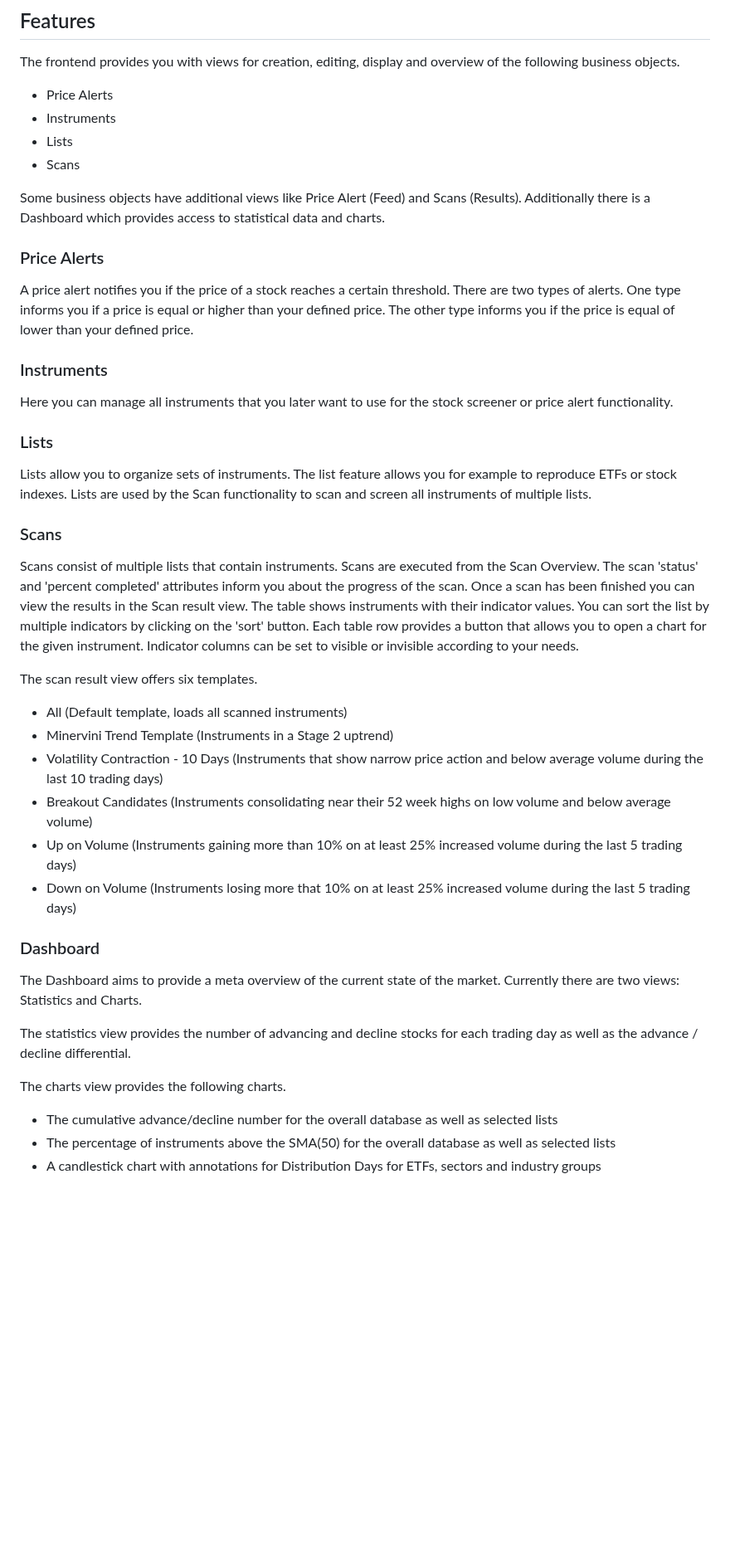
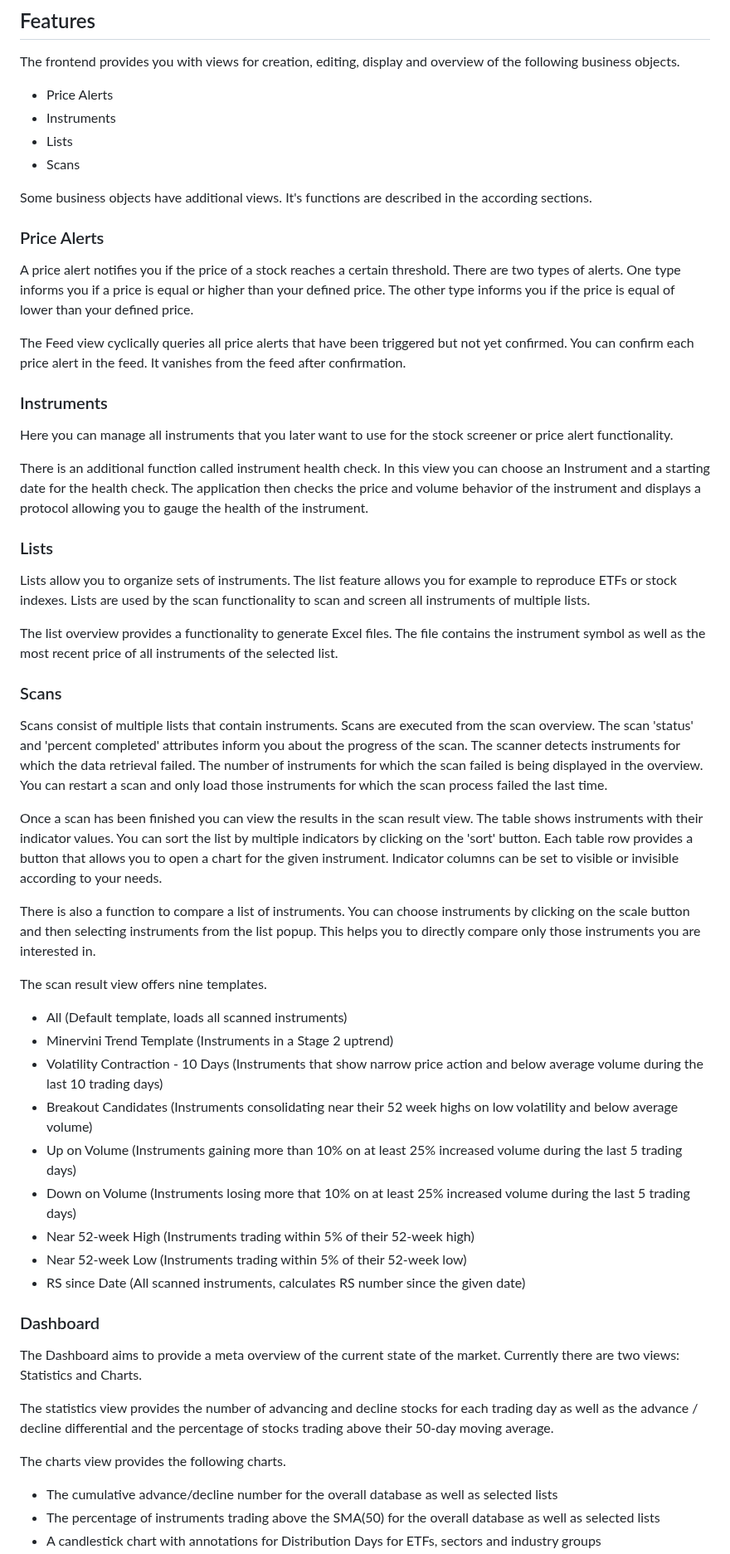
Before and after one commit to MiRitter87/trading-cockpit-frontend, a Markdown page: README.md, the part around one of its changes. Shown at 83% size. GitHub-like rendering; blank space fills up the shorter version.

```diff
--- a/README.md
+++ b/README.md
@@ -9,38 +9,53 @@ The frontend provides you with views for creation, editing, display and overview
 - Lists
 - Scans
 
-Some business objects have additional views like Price Alert (Feed) and Scans (Results). Additionally there is a Dashboard which provides access to statistical data and charts.
+Some business objects have additional views. It's functions are described in the according sections.
 
 ### Price Alerts
 A price alert notifies you if the price of a stock reaches a certain threshold. There are two types of alerts. One type informs you if a price is equal or higher than your defined price. The other type informs you if the price is equal of lower than your defined price.
 
+The Feed view cyclically queries all price alerts that have been triggered but not yet confirmed. You can confirm each price alert in the feed. It vanishes from the feed after confirmation.
+
 ### Instruments
 Here you can manage all instruments that you later want to use for the stock screener or price alert functionality.
 
+There is an additional function called instrument health check. In this view you can choose an Instrument and a starting date for the health check.
+The application then checks the price and volume behavior of the instrument and displays a protocol allowing you to gauge the health of the instrument.
+
 ### Lists
-Lists allow you to organize sets of instruments. The list feature allows you for example to reproduce ETFs or stock indexes. Lists are used by the Scan functionality to scan and screen all instruments of multiple lists.
+Lists allow you to organize sets of instruments. The list feature allows you for example to reproduce ETFs or stock indexes. Lists are used by the scan functionality to scan and screen all instruments of multiple lists.
+
+The list overview provides a functionality to generate Excel files. The file contains the instrument symbol as well as the most recent price of all instruments of the selected list.
 
 ### Scans
-Scans consist of multiple lists that contain instruments. Scans are executed from the Scan Overview. The scan 'status' and 'percent completed' attributes inform you about the progress of the scan.
-Once a scan has been finished you can view the results in the Scan result view. The table shows instruments with their indicator values. You can sort the list by multiple indicators by clicking on the 'sort' button.
+Scans consist of multiple lists that contain instruments. Scans are executed from the scan overview. The scan 'status' and 'percent completed' attributes inform you about the progress of the scan.
+The scanner detects instruments for which the data retrieval failed. The number of instruments for which the scan failed is being displayed in the overview.
+You can restart a scan and only load those instruments for which the scan process failed the last time.
+
+Once a scan has been finished you can view the results in the scan result view. The table shows instruments with their indicator values. You can sort the list by multiple indicators by clicking on the 'sort' button.
 Each table row provides a button that allows you to open a chart for the given instrument. Indicator columns can be set to visible or invisible according to your needs.
 
-The scan result view offers six templates.
+There is also a function to compare a list of instruments. You can choose instruments by clicking on the scale button and then selecting instruments from the list popup. This helps you to directly compare only those instruments you are interested in.
+
+The scan result view offers nine templates.
 
 - All (Default template, loads all scanned instruments)
 - Minervini Trend Template (Instruments in a Stage 2 uptrend)
 - Volatility Contraction - 10 Days (Instruments that show narrow price action and below average volume during the last 10 trading days)
-- Breakout Candidates (Instruments consolidating near their 52 week highs on low volume and below average volume)
+- Breakout Candidates (Instruments consolidating near their 52 week highs on low volatility and below average volume)
 - Up on Volume (Instruments gaining more than 10% on at least 25% increased volume during the last 5 trading days)
 - Down on Volume (Instruments losing more that 10% on at least 25% increased volume during the last 5 trading days)
+- Near 52-week High (Instruments trading within 5% of their 52-week high)
+- Near 52-week Low (Instruments trading within 5% of their 52-week low)
+- RS since Date (All scanned instruments, calculates RS number since the given date)
 
 ### Dashboard
 The Dashboard aims to provide a meta overview of the current state of the market. Currently there are two views: Statistics and Charts.
 
-The statistics view provides the number of advancing and decline stocks for each trading day as well as the advance / decline differential.
+The statistics view provides the number of advancing and decline stocks for each trading day as well as the advance / decline differential and the percentage of stocks trading above their 50-day moving average.
 
 The charts view provides the following charts.
 
 - The cumulative advance/decline number for the overall database as well as selected lists
-- The percentage of instruments above the SMA(50) for the overall database as well as selected lists
+- The percentage of instruments trading above the SMA(50) for the overall database as well as selected lists
 - A candlestick chart with annotations for Distribution Days for ETFs, sectors and industry groups
```
Also changed, not shown: other parts of README.md (+2 -0 lines).
